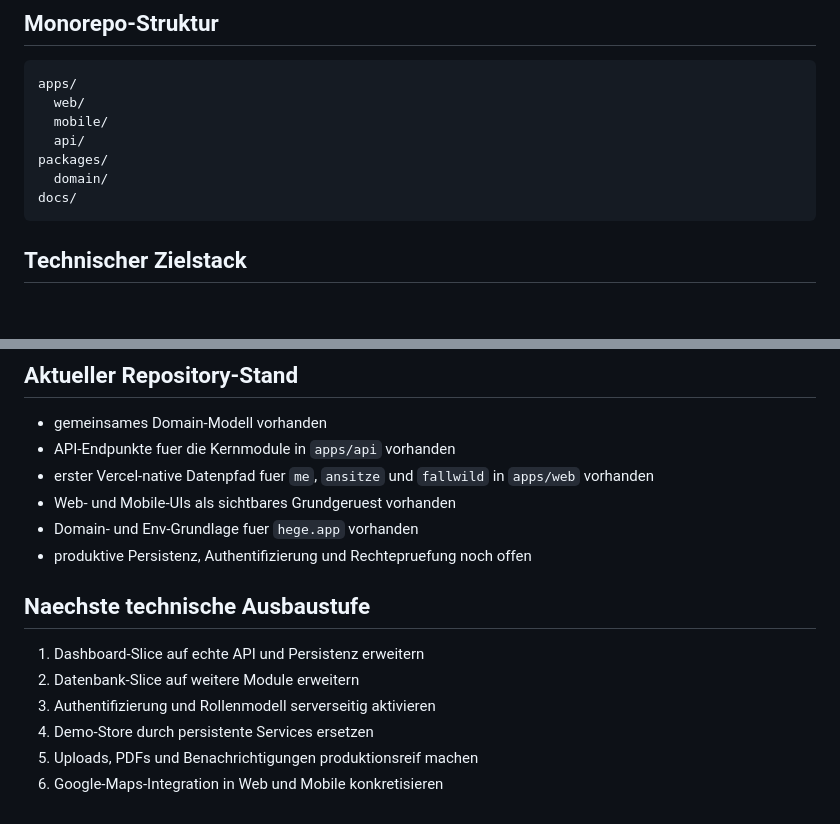
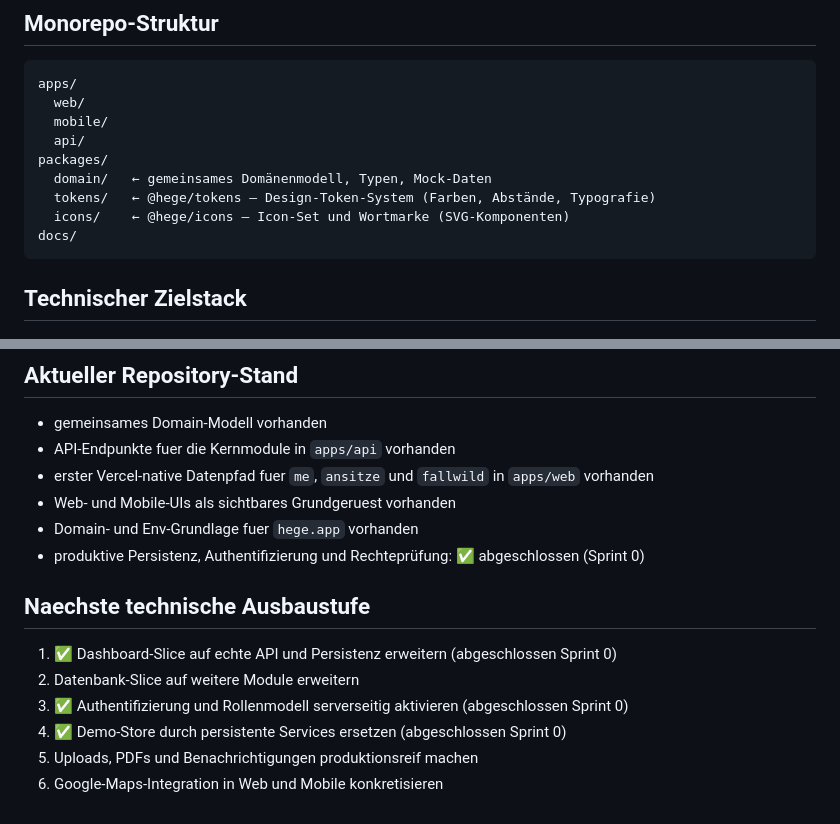
Before and after one commit to ostheimer/ferm, a Markdown page: docs/architektur.md, 2 parts joined by grey strips. GitHub-like rendering; blank space fills up the shorter version.

Commit message:
docs(architektur): Monorepo-Struktur ergänzen, Repository-Stand und Ausbaustufe korrigieren
- packages/tokens und packages/icons in Monorepo-Struktur ergänzt
- "produktive Persistenz, Authentifizierung und Rechteprüfung noch offen" als abgeschlossen markiert (Sprint 0)
- Erledigte Punkte in "Nächste technische Ausbaustufe" mit ✅ markiert

````diff
--- a/docs/architektur.md
+++ b/docs/architektur.md
@@ -20,7 +20,9 @@ apps/
   mobile/
   api/
 packages/
-  domain/
+  domain/   ← gemeinsames Domänenmodell, Typen, Mock-Daten
+  tokens/   ← @hege/tokens — Design-Token-System (Farben, Abstände, Typografie)
+  icons/    ← @hege/icons — Icon-Set und Wortmarke (SVG-Komponenten)
 docs/
 ```
 
@@ -225,13 +227,13 @@ Lokales Docker-Postgres bleibt ein rein lokaler Arbeitsmodus. Es ersetzt die Neo
 - erster Vercel-native Datenpfad fuer `me`, `ansitze` und `fallwild` in `apps/web` vorhanden
 - Web- und Mobile-UIs als sichtbares Grundgeruest vorhanden
 - Domain- und Env-Grundlage fuer `hege.app` vorhanden
-- produktive Persistenz, Authentifizierung und Rechtepruefung noch offen
+- produktive Persistenz, Authentifizierung und Rechteprüfung: ✅ abgeschlossen (Sprint 0)
 
 ## Naechste technische Ausbaustufe
 
-1. Dashboard-Slice auf echte API und Persistenz erweitern
+1. ✅ Dashboard-Slice auf echte API und Persistenz erweitern (abgeschlossen Sprint 0)
 2. Datenbank-Slice auf weitere Module erweitern
-3. Authentifizierung und Rollenmodell serverseitig aktivieren
-4. Demo-Store durch persistente Services ersetzen
+3. ✅ Authentifizierung und Rollenmodell serverseitig aktivieren (abgeschlossen Sprint 0)
+4. ✅ Demo-Store durch persistente Services ersetzen (abgeschlossen Sprint 0)
 5. Uploads, PDFs und Benachrichtigungen produktionsreif machen
 6. Google-Maps-Integration in Web und Mobile konkretisieren
````
